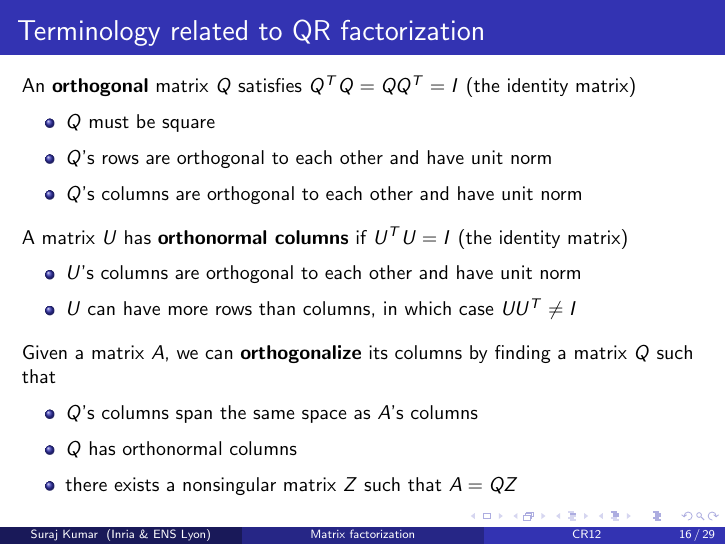
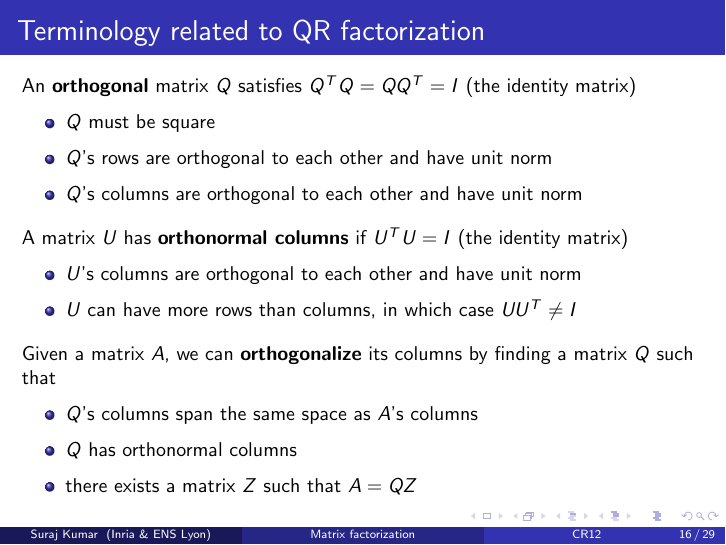
Before and after one commit to surakuma/surakuma.github.io, LaTeX slides (CR12/Lecture4/matrixFactorizations.tex): page 18 of 32. Compiled offline with pdfLaTeX.

Commit message:
Lecture 4  slides

```diff
--- a/CR12/Lecture4/matrixFactorizations.tex
+++ b/CR12/Lecture4/matrixFactorizations.tex
@@ -481,7 +481,7 @@
 		\begin{itemize}
 			\item $Q$'s columns span the same space as $A$'s columns
 			\item $Q$ has orthonormal columns
-			\item there exists a nonsingular matrix $Z$ such that $A=QZ$
+			\item there exists a matrix $Z$ such that $A=QZ$
 		\end{itemize}
 
 	\end{frame}
```
Also changed, not shown: CR12/Lecture4/matrixFactorizations.pdf.
